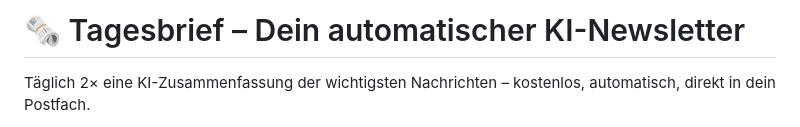
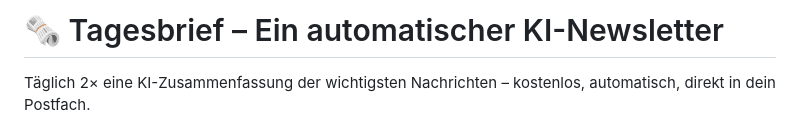
Before and after one commit to elnils/newsletter, a Markdown page: readme.md, the part around the change. Rendered like a GitHub page.

Commit message:
Update title in readme.md for clarity

```diff
--- a/readme.md
+++ b/readme.md
@@ -1,4 +1,4 @@
-# 🗞️ Tagesbrief – Dein automatischer KI-Newsletter
+# 🗞️ Tagesbrief – Ein automatischer KI-Newsletter
 
 Täglich 2× eine KI-Zusammenfassung der wichtigsten Nachrichten – kostenlos, automatisch, direkt in dein Postfach.
 
```
